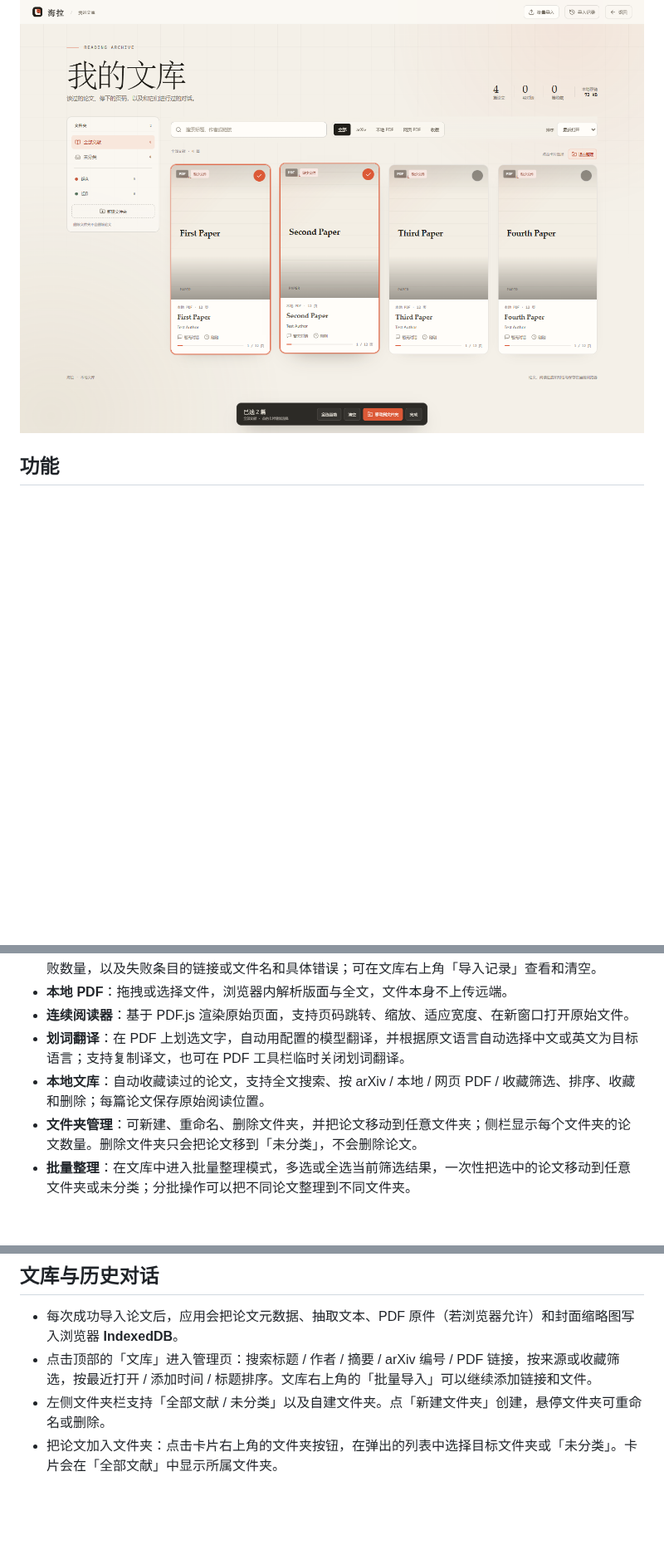
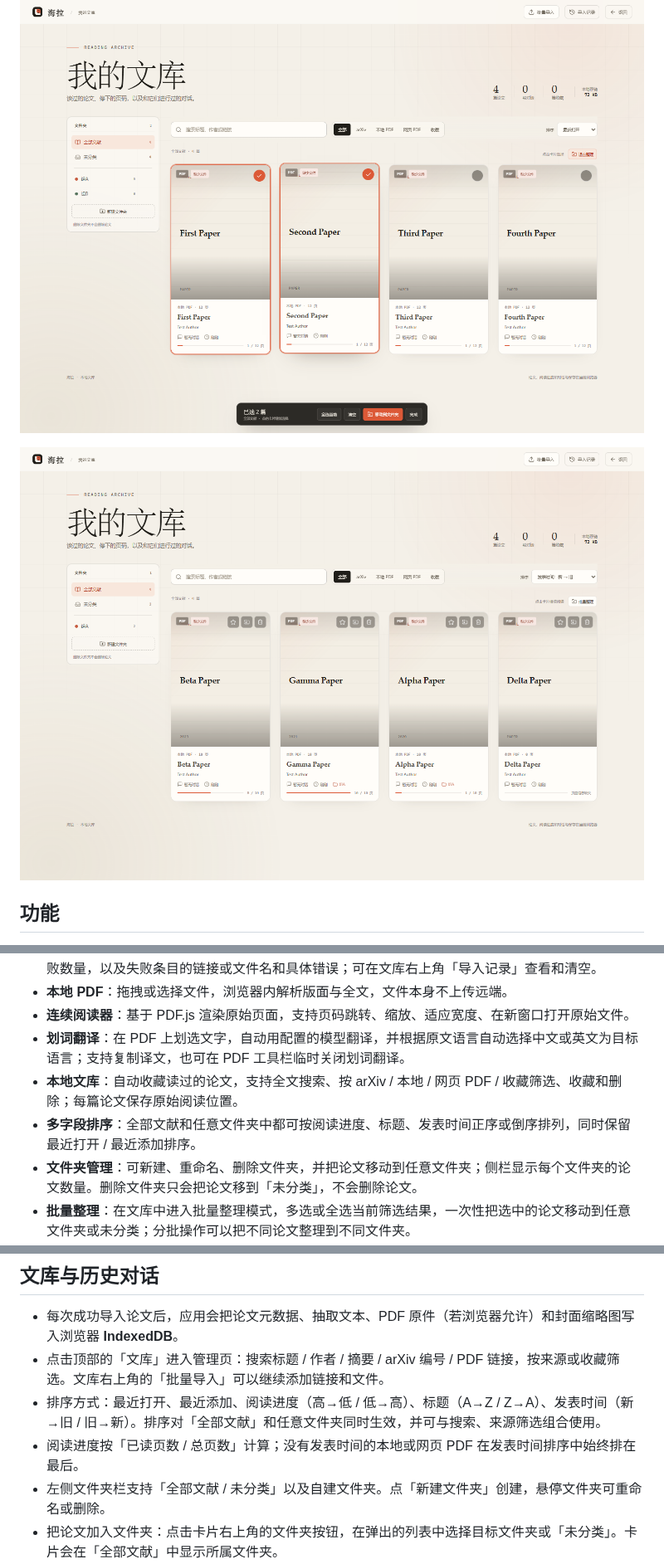
Before and after one commit to ScallopShark-ai/page-margin, a Markdown page: README.md, 3 parts joined by grey strips. Shown at 83% size. GitHub-like rendering; pictures changed too: docs/preview-sort.png (added); blank space fills up the shorter version.

```diff
--- a/README.md
+++ b/README.md
@@ -18,6 +18,8 @@
 
 ![批量整理论文](docs/preview-batch-organize.png)
 
+![多字段排序](docs/preview-sort.png)
+
 ## 功能
 
 - **arXiv 导入**：同时支持 `/abs/` 和 `/pdf/` 链接（含版本号、无协议链接、带查询参数、旧式 ID 和直接粘贴编号），服务端代理下载 PDF 并缓存。元数据 API 不可用时会回退到 abs 页面，再回退到 PDF 内置信息，尽量保证论文仍能打开。
@@ -27,7 +29,8 @@
 - **本地 PDF**：拖拽或选择文件，浏览器内解析版面与全文，文件本身不上传远端。
 - **连续阅读器**：基于 PDF.js 渲染原始页面，支持页码跳转、缩放、适应宽度、在新窗口打开原始文件。
 - **划词翻译**：在 PDF 上划选文字，自动用配置的模型翻译，并根据原文语言自动选择中文或英文为目标语言；支持复制译文，也可在 PDF 工具栏临时关闭划词翻译。
-- **本地文库**：自动收藏读过的论文，支持全文搜索、按 arXiv / 本地 / 网页 PDF / 收藏筛选、排序、收藏和删除；每篇论文保存原始阅读位置。
+- **本地文库**：自动收藏读过的论文，支持全文搜索、按 arXiv / 本地 / 网页 PDF / 收藏筛选、收藏和删除；每篇论文保存原始阅读位置。
+- **多字段排序**：全部文献和任意文件夹中都可按阅读进度、标题、发表时间正序或倒序排列，同时保留最近打开 / 最近添加排序。
 - **文件夹管理**：可新建、重命名、删除文件夹，并把论文移动到任意文件夹；侧栏显示每个文件夹的论文数量。删除文件夹只会把论文移到「未分类」，不会删除论文。
 - **批量整理**：在文库中进入批量整理模式，多选或全选当前筛选结果，一次性把选中的论文移动到任意文件夹或未分类；分批操作可以把不同论文整理到不同文件夹。
 - **历史对话**：每篇论文可保存多段对话，自动用首个问题命名，支持切换、重命名、删除和开始新对话。
@@ -135,7 +138,9 @@ PORT=8787
 ## 文库与历史对话
 
 - 每次成功导入论文后，应用会把论文元数据、抽取文本、PDF 原件（若浏览器允许）和封面缩略图写入浏览器 **IndexedDB**。
-- 点击顶部的「文库」进入管理页：搜索标题 / 作者 / 摘要 / arXiv 编号 / PDF 链接，按来源或收藏筛选，按最近打开 / 添加时间 / 标题排序。文库右上角的「批量导入」可以继续添加链接和文件。
+- 点击顶部的「文库」进入管理页：搜索标题 / 作者 / 摘要 / arXiv 编号 / PDF 链接，按来源或收藏筛选。文库右上角的「批量导入」可以继续添加链接和文件。
+- 排序方式：最近打开、最近添加、阅读进度（高→低 / 低→高）、标题（A→Z / Z→A）、发表时间（新→旧 / 旧→新）。排序对「全部文献」和任意文件夹同时生效，并可与搜索、来源筛选组合使用。
+- 阅读进度按「已读页数 / 总页数」计算；没有发表时间的本地或网页 PDF 在发表时间排序中始终排在最后。
 - 左侧文件夹栏支持「全部文献 / 未分类」以及自建文件夹。点「新建文件夹」创建，悬停文件夹可重命名或删除。
 - 把论文加入文件夹：点击卡片右上角的文件夹按钮，在弹出的列表中选择目标文件夹或「未分类」。卡片会在「全部文献」中显示所属文件夹。
 - 删除文件夹时，其中的论文会移动到「未分类」，论文、PDF 和对话都会保留。
```
Also changed, not shown: other parts of README.md (+1 -1 lines), 2 other files.
